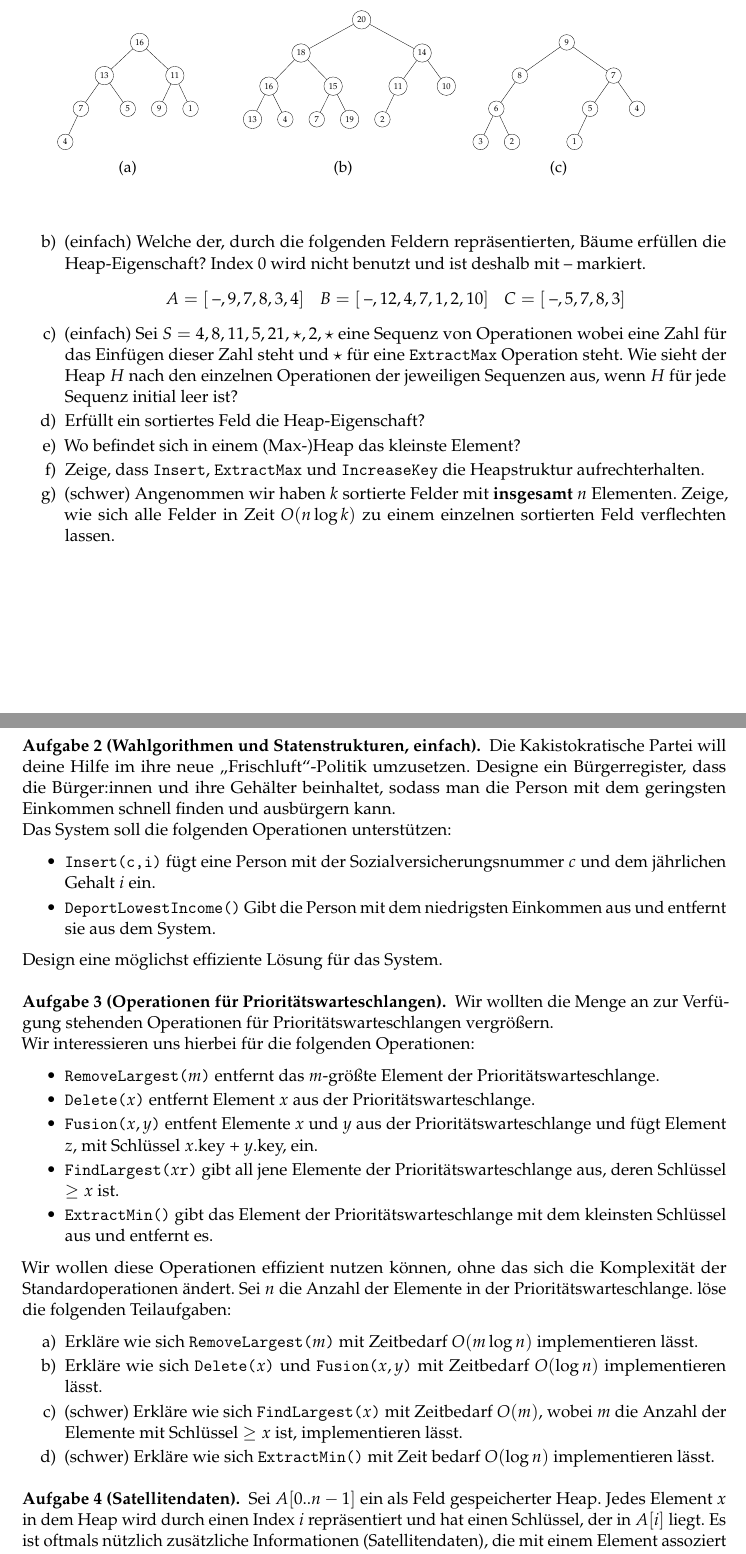
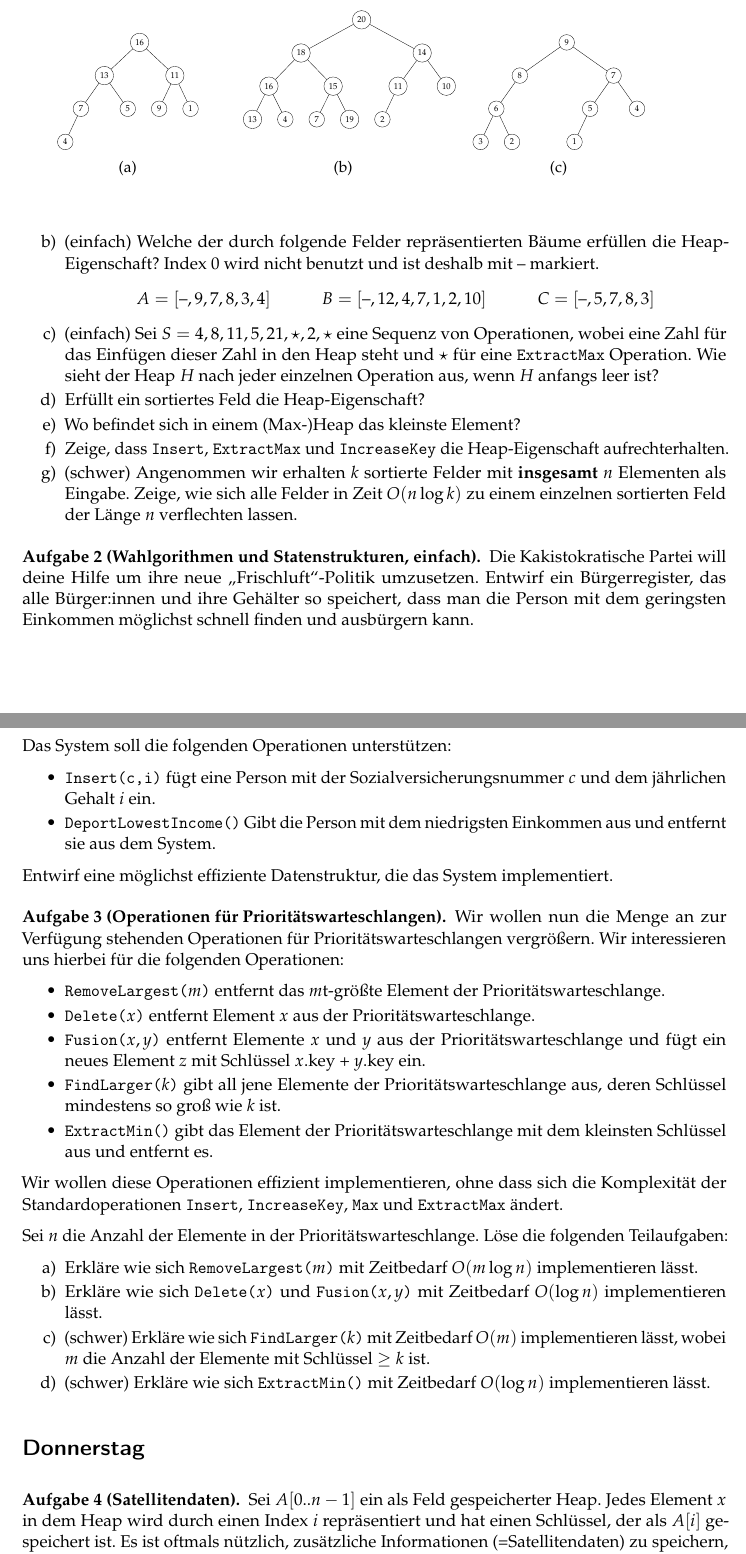
Before and after one commit to goethe-tcs/algo1-exercises, a LaTeX document (priorityqueues-wochenplan.tex): two parts of pages 1 and 2 of 3, joined at a grey line, cut so that both start at the same text. Compiled offline with pdfLaTeX.

Commit message:
Politur.

```diff
--- a/priorityqueues-wochenplan.tex
+++ b/priorityqueues-wochenplan.tex
@@ -108,55 +108,57 @@ Lies CLRS Kapitel 6, sowie Appendix B.5 und schau das Video der Woche.
 				\end{subfigure}
 			\end{figure}
 		\end{center}
-				\item (\warmup) Welche der, durch die folgenden Feldern repräsentierten, Bäume erfüllen die Heap-Eigenschaft?
+				\item (\warmup) Welche der durch folgende Felder repräsentierten Bäume erfüllen die Heap-Eigenschaft?
 		Index 0 wird nicht benutzt und ist deshalb mit -- markiert.
 		\begin{center}
-			$A = [$ --$,9,7,8,3,4]$\hspace*{10pt}$B = [$ --$,12,4,7,1,2,10]$\hspace*{10pt}$C = [$ --$,5,7,8,3]$
+			$A = [\text{--},9,7,8,3,4]$\hspace*{3em}$B = [\text{--},12,4,7,1,2,10]$\hspace*{3em}$C = [\text{--},5,7,8,3]$
 		\end{center}
-		\item (\warmup) Sei $S = 4,8,11,5,21,\star,2,\star$ eine Sequenz von Operationen wobei eine Zahl für das Einfügen dieser Zahl steht und $\star$ für eine \texttt{ExtractMax} Operation steht.
-		Wie sieht der Heap $H$ nach den einzelnen Operationen der jeweiligen Sequenzen aus, wenn $H$ für jede Sequenz initial leer ist?
+		\item (\warmup) Sei $S = 4,8,11,5,21,\star,2,\star$ eine Sequenz von Operationen, wobei eine Zahl für das Einfügen dieser Zahl in den Heap steht und $\star$ für eine \texttt{ExtractMax} Operation.
+		Wie sieht der Heap $H$ nach jeder einzelnen Operation aus, wenn $H$ anfangs leer ist?
 		\item Erfüllt ein sortiertes Feld die Heap-Eigenschaft?
 		\item Wo befindet sich in einem (Max-)Heap das kleinste Element?
-		\item Zeige, dass \texttt{Insert}, \texttt{ExtractMax} und \texttt{IncreaseKey} die Heapstruktur aufrechterhalten.
-    \item (\hard) Angenommen wir haben $k$ sortierte Felder mit \textbf{insgesamt} $n$ Elementen.
-		Zeige, wie sich alle Felder in Zeit $O(n\log k)$ zu einem einzelnen sortierten Feld verflechten lassen.
+		\item Zeige, dass \texttt{Insert}, \texttt{ExtractMax} und \texttt{IncreaseKey} die Heap-Eigenschaft aufrechterhalten.
+    \item (\hard) Angenommen wir erhalten $k$ sortierte Felder mit \textbf{insgesamt} $n$ Elementen als Eingabe.
+		Zeige, wie sich alle Felder in Zeit $O(n\log k)$ zu einem einzelnen sortierten Feld der Länge~$n$ verflechten lassen.
 	\end{enumerate}
 \end{aufgabe}
 
 \begin{aufgabe}[Wahlgorithmen und Statenstrukturen, \warmup]
-	Die Kakistokratische Partei will deine Hilfe im ihre neue \glqq Frischluft\grqq{}-Politik umzusetzen.
-	Designe ein Bürgerregister, dass die Bürger:innen und ihre Gehälter beinhaltet, sodass man die Person mit dem geringsten Einkommen schnell finden und ausbürgern kann.\\
+	Die Kakistokratische Partei will deine Hilfe um ihre neue \enquote{Frischluft}-Politik umzusetzen.
+	Entwirf ein Bürgerregister, das alle Bürger:innen und ihre Gehälter so speichert, dass man die Person mit dem geringsten Einkommen möglichst schnell finden und ausbürgern kann.
+
 	Das System soll die folgenden Operationen unterstützen:
 	\begin{itemize}
 		\item \texttt{Insert(c,i)} fügt eine Person mit der Sozialversicherungsnummer $c$ und dem jährlichen Gehalt $i$ ein.
 		\item \texttt{DeportLowestIncome()} Gibt die Person mit dem niedrigsten Einkommen aus und entfernt sie aus dem System.
 	\end{itemize}
-	Design eine möglichst effiziente Lösung für das System.
+	Entwirf eine möglichst effiziente Datenstruktur, die das System implementiert.
 \end{aufgabe}
 
 \begin{aufgabe}[Operationen für Prioritätswarteschlangen]
-	Wir wollten die Menge an zur Verfügung stehenden Operationen für Prioritätswarteschlangen vergrößern.\\
+	Wir wollen nun die Menge an zur Verfügung stehenden Operationen für Prioritätswarteschlangen vergrößern.
 	Wir interessieren uns hierbei für die folgenden Operationen:
 	\begin{itemize}
-		\item \texttt{RemoveLargest($m$)} entfernt das $m$-größte Element der Prioritätswarteschlange.
+		\item \texttt{RemoveLargest($m$)} entfernt das $m$t-größte Element der Prioritätswarteschlange.
 		\item \texttt{Delete($x$)} entfernt Element $x$ aus der Prioritätswarteschlange.
-		\item \texttt{Fusion($x,y$)} entfent Elemente $x$ und $y$ aus der Prioritätswarteschlange und fügt Element $z$, mit Schlüssel $x$.key + $y$.key, ein.
-		\item \texttt{FindLargest($x$r)} gibt all jene Elemente der Prioritätswarteschlange aus, deren Schlüssel $\geq x$ ist.
+		\item \texttt{Fusion($x,y$)} entfernt Elemente $x$ und $y$ aus der Prioritätswarteschlange und fügt ein neues Element~$z$ mit Schlüssel $x$.key + $y$.key ein.
+		\item \texttt{FindLarger($k$)} gibt all jene Elemente der Prioritätswarteschlange aus, deren Schlüssel mindestens so groß wie $k$ ist.
 		\item \texttt{ExtractMin()} gibt das Element der Prioritätswarteschlange mit dem kleinsten Schlüssel aus und entfernt es.
 	\end{itemize}
-	Wir wollen diese Operationen effizient nutzen können, ohne das sich die Komplexität der Standardoperationen ändert.
+	Wir wollen diese Operationen effizient implementieren, ohne dass sich die Komplexität der Standardoperationen \texttt{Insert}, \texttt{IncreaseKey}, \texttt{Max} und \texttt{ExtractMax} ändert.
+
 	Sei $n$ die Anzahl der Elemente in der Prioritätswarteschlange.
-	löse die folgenden Teilaufgaben:
+	Löse die folgenden Teilaufgaben:
 	\begin{enumerate}
 		\item Erkläre wie sich \texttt{RemoveLargest($m$)} mit Zeitbedarf $O(m\log n)$ implementieren lässt.
 		\item Erkläre wie sich \texttt{Delete($x$)} und \texttt{Fusion($x,y$)} mit Zeitbedarf $O(\log n)$ implementieren lässt.
-		\item (\hard) Erkläre wie sich \texttt{FindLargest($x$)} mit Zeitbedarf $O(m)$, wobei $m$ die Anzahl der Elemente mit Schlüssel $\geq x$ ist, implementieren lässt.
-		\item (\hard) Erkläre wie sich \texttt{ExtractMin()} mit Zeit bedarf $O(\log n)$ implementieren lässt.
+		\item (\hard) Erkläre wie sich \texttt{FindLarger($k$)} mit Zeitbedarf $O(m)$ implementieren lässt, wobei $m$ die Anzahl der Elemente mit Schlüssel $\geq k$ ist.
+		\item (\hard) Erkläre wie sich \texttt{ExtractMin()} mit Zeitbedarf $O(\log n)$ implementieren lässt.
 	\end{enumerate}
 \end{aufgabe}
 
+\section*{Donnerstag}
 \begin{aufgabe}[Satellitendaten]
 	Sei $A[0..n-1]$ ein als Feld gespeicherter Heap.
-	Jedes Element $x$ in dem Heap wird durch einen Index $i$ repräsentiert und hat einen Schlüssel, der in $A[i]$ liegt.
-	Es ist oftmals nützlich zusätzliche Informationen (Satellitendaten), die mit einem Element assoziert sind, zu speichern.
-	Zeige, wie wir Zugang zu den Satellitendaten das Element mit Index $i$ in Zeit $O(1)$ ermöglichen können, ohne hierbei die Laufzeiten der Standardoperationen des Heaps zu verändern.
+	Jedes Element~$x$ in dem Heap wird durch einen Index $i$ repräsentiert und hat einen Schlüssel, der als $A[i]$ gespeichert ist.
+	Es ist oftmals nützlich, zusätzliche Informationen (=Satellitendaten) zu speichern, die mit einem Element assoziiert sind.
```
Also changed, not shown: priorityqueues-wochenplan.tex (15 more changed lines).
